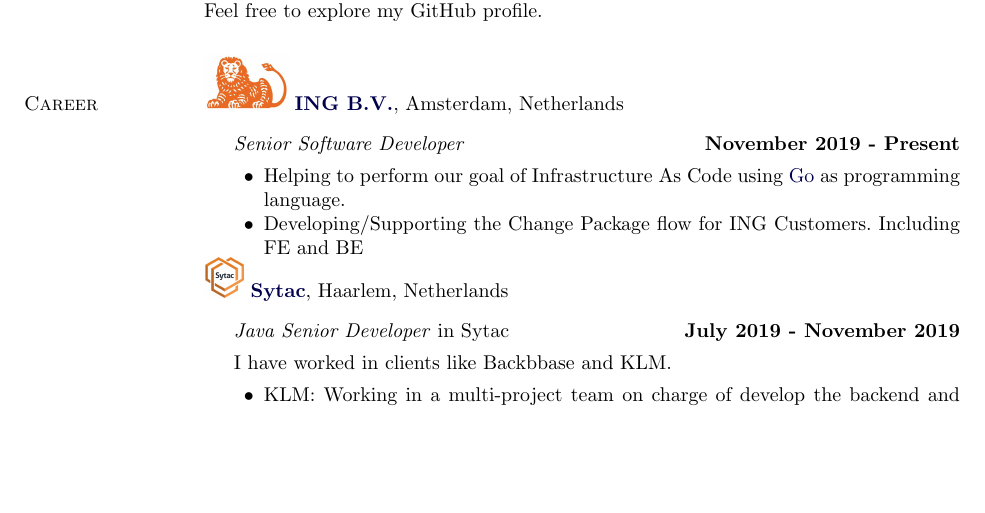
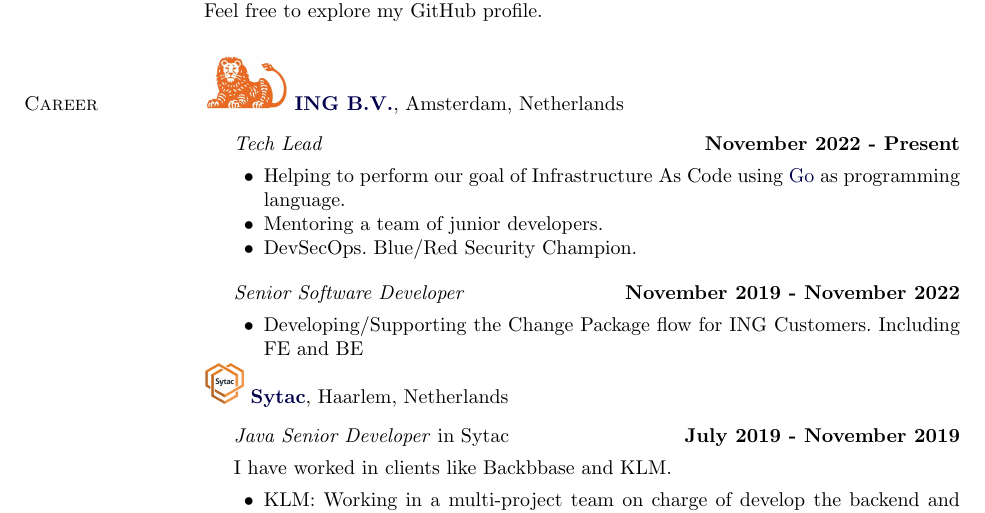
Before and after one commit to manuelarte/my-resume, a LaTeX CV (resume.tex, which reads career.tex): part of page 1 of 3, cut so that both start at the same text, the shorter picture padded with empty space. Compiled offline with pdfLaTeX.

Commit message:
Update career.tex

```diff
--- a/career.tex
+++ b/career.tex
@@ -3,12 +3,22 @@
 \includegraphics[scale=0.1]{companies/ing} \href{https://www.ing.nl/}{\textbf{ING B.V.}},
 Amsterdam, Netherlands
 \begin{outerlist}
-        \item[] \textit{Senior Software Developer}%
-        \hfill \textbf{November 2019 - Present}
+        \item[] \textit{Tech Lead}
+        \hfill \textbf{November 2022 - Present}
 
         \begin{innerlist}
                 \item Helping to perform our goal of Infrastructure As Code using \href{https://go.dev/}{Go} as programming language.
+                \item Mentoring a team of junior developers.
+                \item DevSecOps. Blue/Red Security Champion.
 
+        \end{innerlist}
+
+\end{outerlist}
+\begin{outerlist}
+        \item[] \textit{Senior Software Developer}
+        \hfill \textbf{November 2019 - November 2022}
+
+        \begin{innerlist}
                 \item Developing/Supporting the Change Package flow for ING Customers.
                 Including FE and BE
 
```
